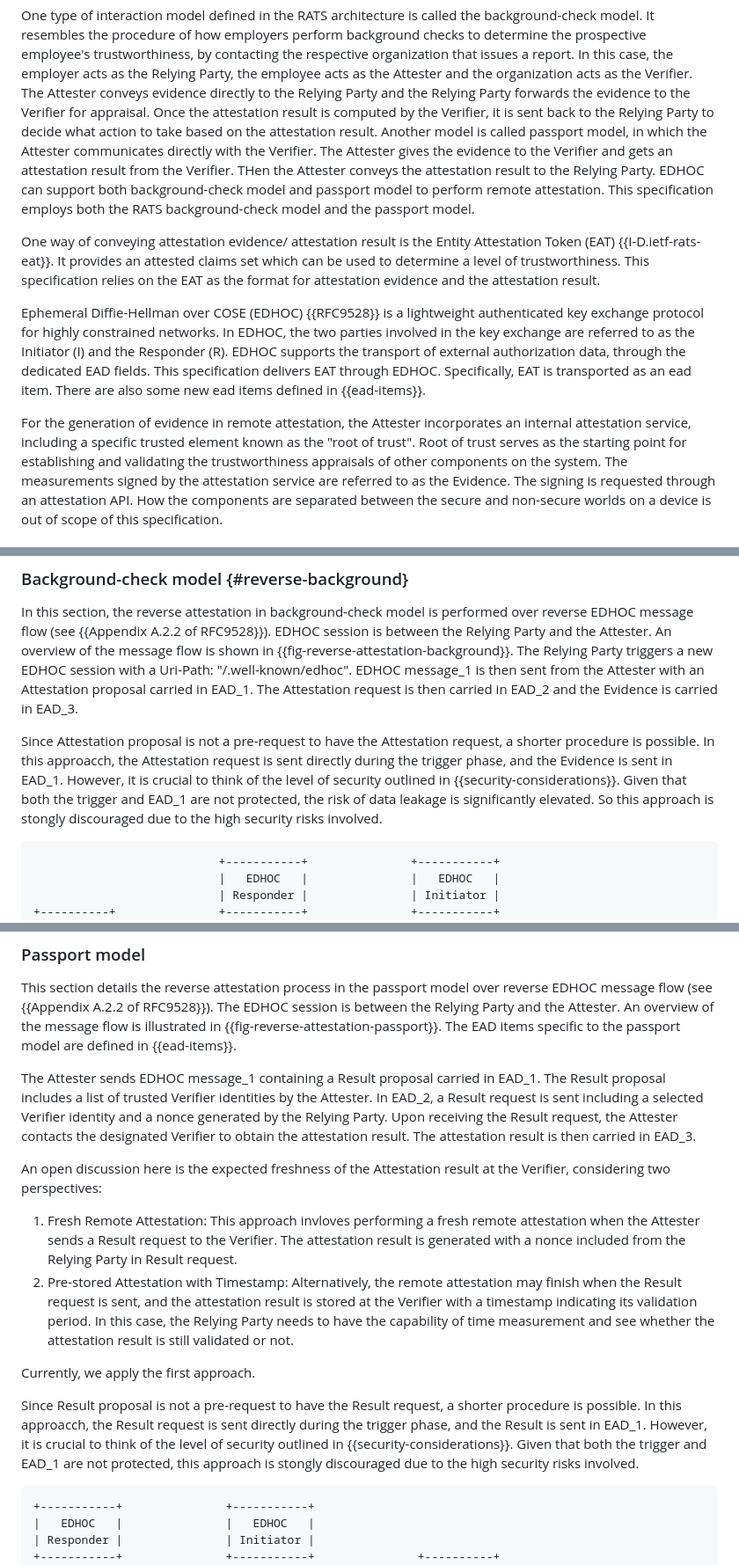
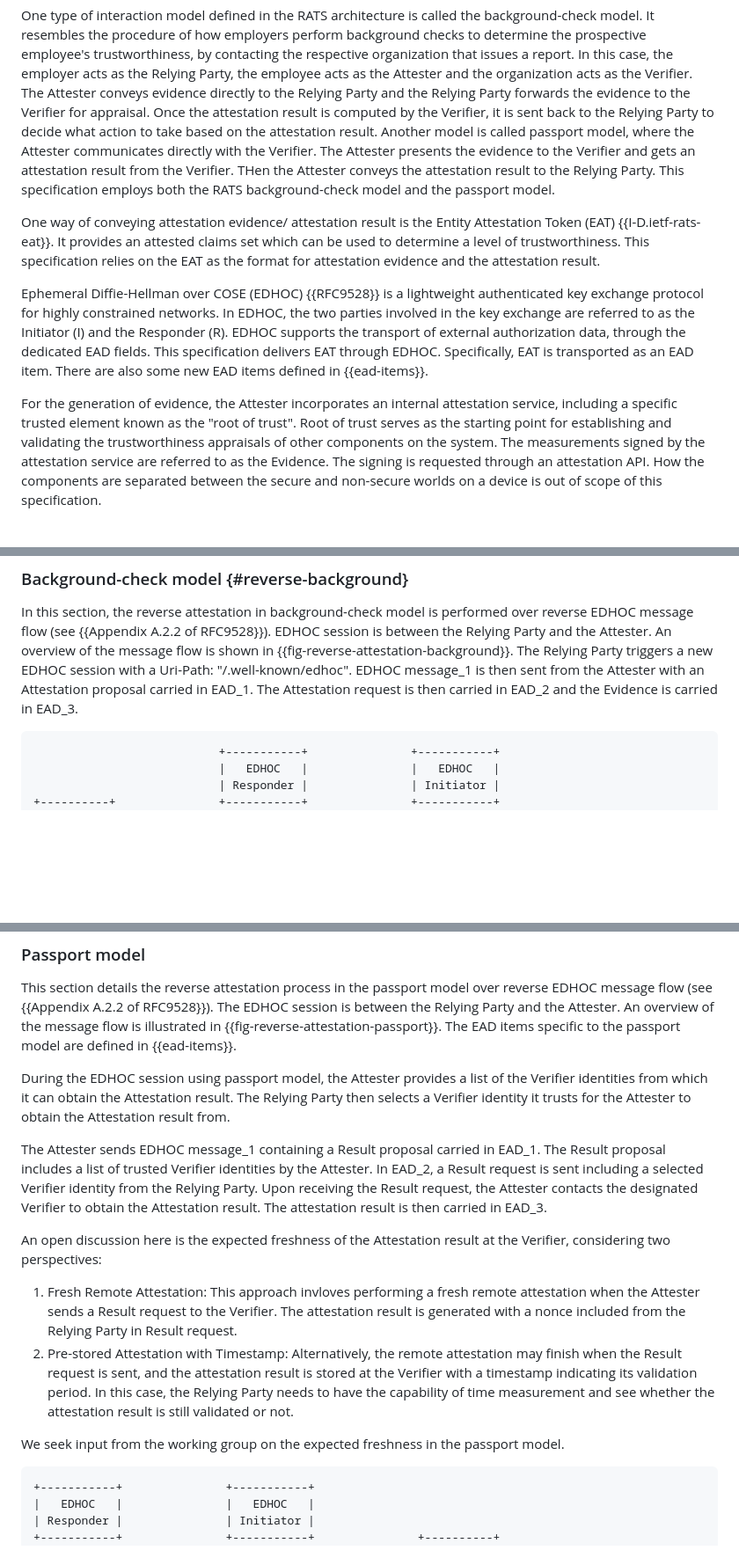
Before and after one commit to ysong02/draft-song-lake-ra, a Markdown page: draft-song-lake-ra.md, 3 parts joined by grey strips. Shown: that part at 88% size. Rendered like a GitHub page; blank space fills up the shorter version.

Commit message:
modified based on Malisa's comments

```diff
--- a/draft-song-lake-ra.md
+++ b/draft-song-lake-ra.md
@@ -69,10 +69,9 @@ It resembles the procedure of how employers perform background checks to determi
 In this case, the employer acts as the Relying Party, the employee acts as the Attester and the organization acts as the Verifier.
 The Attester conveys evidence directly to the Relying Party and the Relying Party forwards the evidence to the Verifier for appraisal.
 Once the attestation result is computed by the Verifier, it is sent back to the Relying Party to decide what action to take based on the attestation result.
-Another model is called passport model, in which the Attester communicates directly with the Verifier.
-The Attester gives the evidence to the Verifier and gets an attestation result from the Verifier.
+Another model is called passport model, where the Attester communicates directly with the Verifier.
+The Attester presents the evidence to the Verifier and gets an attestation result from the Verifier.
 THen the Attester conveys the attestation result to the Relying Party.
-EDHOC can support both background-check model and passport model to perform remote attestation.
 This specification employs both the RATS background-check model and the passport model.
 
 <!--Discuss EAT-->
@@ -85,12 +84,12 @@ Ephemeral Diffie-Hellman over COSE (EDHOC) {{RFC9528}} is a lightweight authenti
 In EDHOC, the two parties involved in the key exchange are referred to as the Initiator (I) and the Responder (R).
 EDHOC supports the transport of external authorization data, through the dedicated EAD fields.
 This specification delivers EAT through EDHOC.
-Specifically, EAT is transported as an ead item.
-There are also some new ead items defined in {{ead-items}}.
+Specifically, EAT is transported as an EAD item.
+There are also some new EAD items defined in {{ead-items}}.
 
 <!--Discuss implementation aspects such as the internal attestation service running on the Attester.
 Root of trust. Separation between secure and non-secure worlds.-->
-For the generation of evidence in remote attestation, the Attester incorporates an internal attestation service, including a specific trusted element known as the "root of trust".
+For the generation of evidence, the Attester incorporates an internal attestation service, including a specific trusted element known as the "root of trust".
 Root of trust serves as the starting point for establishing and validating the trustworthiness appraisals of other components on the system.
 The measurements signed by the attestation service are referred to as the Evidence.
 The signing is requested through an attestation API.
@@ -190,13 +189,6 @@ The Relying Party triggers a new EDHOC session with a Uri-Path: "/.well-known/ed
 EDHOC message_1 is then sent from the Attester with an Attestation proposal carried in EAD_1.
 The Attestation request is then carried in EAD_2 and the Evidence is carried in EAD_3.
 
-<!--Mention a possible shorter process, but is not recommended.-->
-Since Attestation proposal is not a pre-request to have the Attestation request, a shorter procedure is possible.
-In this approacch, the Attestation request is sent directly during the trigger phase, and the Evidence is sent in EAD_1.
-However, it is crucial to think of the level of security outlined in {{security-considerations}}.
-Given that both the trigger and EAD_1 are not protected, the risk of data leakage is significantly elevated.
-So this approach is stongly discouraged due to the high security risks involved.
-
 ~~~~~~~~~~~ aasvg
                            +-----------+               +-----------+
                            |   EDHOC   |               |   EDHOC   |
@@ -231,10 +223,13 @@ The EDHOC session is between the Relying Party and the Attester.
 An overview of the message flow is illustrated in {{fig-reverse-attestation-passport}}.
 The EAD items specific to the passport model are defined in {{ead-items}}.
 
+During the EDHOC session using passport model, the Attester provides a list of the Verifier identities from which it can obtain the Attestation result.
+The Relying Party then selects a Verifier identity it trusts for the Attester to obtain the Attestation result from.
+
 The Attester sends EDHOC message_1 containing a Result proposal carried in EAD_1.
 The Result proposal includes a list of trusted Verifier identities by the Attester.
-In EAD_2, a Result request is sent including a selected Verifier identity and a nonce generated by the Relying Party.
-Upon receiving the Result request, the Attester contacts the designated Verifier to obtain the attestation result.
+In EAD_2, a Result request is sent including a selected Verifier identity from the Relying Party.
+Upon receiving the Result request, the Attester contacts the designated Verifier to obtain the Attestation result.
 The attestation result is then carried in EAD_3.
 
 <!--Open discussion: The freshness of attestation result in Verifier.-->
@@ -244,13 +239,7 @@ The attestation result is generated with a nonce included from the Relying Party
 2. Pre-stored Attestation with Timestamp: Alternatively, the remote attestation may finish when the Result request is sent, and the attestation result is stored at the Verifier with a timestamp indicating its validation period.
 In this case, the Relying Party needs to have the capability of time measurement and see whether the attestation result is still validated or not.
 
-Currently, we apply the first approach.
-
-<!--Mention a possible shorter process, but is not recommended.-->
-Since Result proposal is not a pre-request to have the Result request, a shorter procedure is possible.
-In this approacch, the Result request is sent directly during the trigger phase, and the Result is sent in EAD_1.
-However, it is crucial to think of the level of security outlined in {{security-considerations}}.
-Given that both the trigger and EAD_1 are not protected, this approach is stongly discouraged due to the high security risks involved.
+We seek input from the working group on the expected freshness in the passport model.
 
 ~~~~~~~~~~~ aasvg
 +-----------+               +-----------+
```
Also changed, not shown: other parts of draft-song-lake-ra.md (+14 -7 lines).
